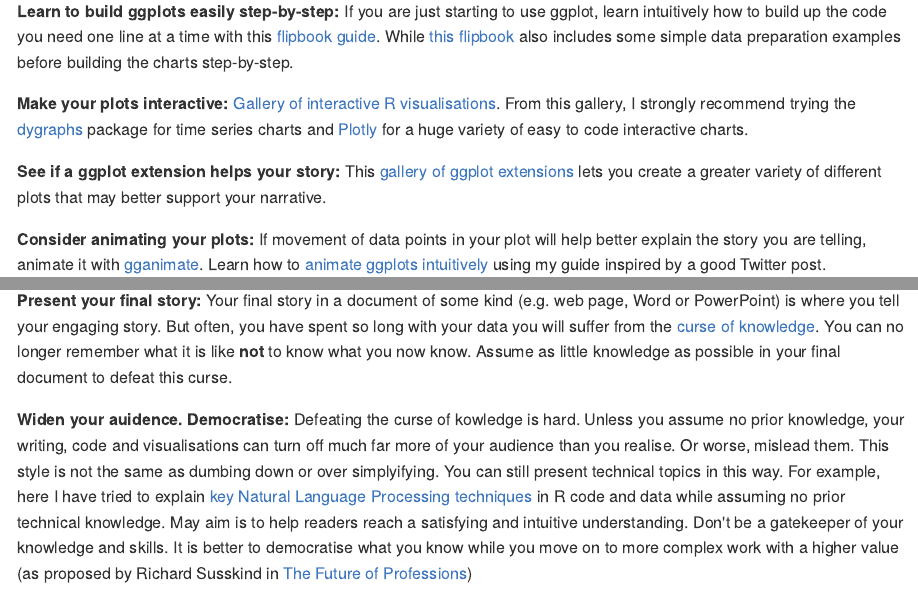
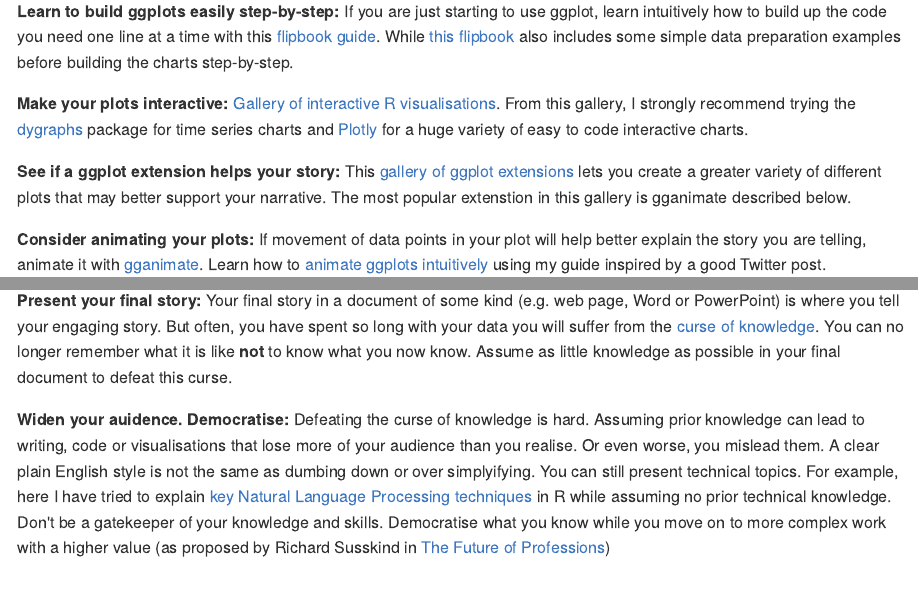
Before and after one commit to billster45/r-guides-and-galleries, an R Markdown document (README.Rmd): the page in a window 1100 px wide, from 1440 px down, and a second part further down, joined at a grey line. The pictures show the output file README.md that the author committed with the source, drawn offline in the style of GitHub.

Commit message:
improved text

```diff
--- a/README.Rmd
+++ b/README.Rmd
@@ -41,7 +41,7 @@ __Learn to build ggplots easily step-by-step:__ If you are just starting to use
 
 __Make your plots interactive:__ [Gallery of interactive R visualisations](http://gallery.htmlwidgets.org/). From this gallery, I strongly recommend trying the [dygraphs](http://rstudio.github.io/dygraphs/) package for time series charts and [Plotly](https://plot.ly/r/) for a huge variety of easy to code interactive charts.
 
-__See if a ggplot extension helps your story:__ This [gallery of ggplot extensions](https://www.ggplot2-exts.org/gallery/) lets you create a greater variety of different plots that may better support your narrative.
+__See if a ggplot extension helps your story:__ This [gallery of ggplot extensions](https://www.ggplot2-exts.org/gallery/) lets you create a greater variety of different plots that may better support your narrative. The most popular extenstion in this gallery is gganimate described below.
 
 __Consider animating your plots:__ If movement of data points in your plot will help better explain the story you are telling, animate it with [gganimate](https://github.com/billster45/gganimate-experiments/blob/master/README.md). Learn how to [animate ggplots intuitively](https://github.com/billster45/gganimate-experiments/blob/master/README.md) using my guide inspired by a good Twitter post.
 
@@ -114,4 +114,4 @@ cowplot::save_plot("./images/plot2by2.png", plot2by2,
 
 __Present your final story:__ Your final story in a document of some kind (e.g. web page, Word or PowerPoint) is where you tell your engaging story. But often, you have spent so long with your data you will suffer from the [curse of knowledge](https://en.wikipedia.org/wiki/The_Sense_of_Style#The_curse_of_knowledge). You can no longer remember what it is like __not__ to know what you now know. Assume as little knowledge as possible in your final document to defeat this curse.
 
-__Widen your auidence. Democratise:__ Defeating the curse of kowledge is hard. Unless you assume no prior knowledge, your writing, code and visualisations can turn off much far more of your audience than you realise. Or worse, mislead them. This style is not the same as dumbing down or over simplyifying. You can still present technical topics in this way. For example, here I have tried to explain [key Natural Language Processing techniques](https://github.com/billster45/NLP-Intuition/blob/master/README.md) in R code and data while assuming no prior technical knowledge. May aim is to help readers reach a satisfying and intuitive understanding. Don't be a gatekeeper of your knowledge and skills. It is better to democratise what you know while you move on to more complex work with a higher value (as proposed by Richard Susskind in [The Future of Professions](https://www.amazon.co.uk/dp/0198713398/))
+__Widen your auidence. Democratise:__ Defeating the curse of knowledge is hard. Assuming prior knowledge can lead to writing, code or visualisations that lose more of your audience than you realise. Or even worse, you mislead them. A clear plain English style is not the same as dumbing down or over simplyifying. You can still present technical topics. For example, here I have tried to explain [key Natural Language Processing techniques](https://github.com/billster45/NLP-Intuition/blob/master/README.md) in R while assuming no prior technical knowledge. Don't be a gatekeeper of your knowledge and skills. Democratise what you know while you move on to more complex work with a higher value (as proposed by Richard Susskind in [The Future of Professions](https://www.amazon.co.uk/dp/0198713398/))
```
Also changed, not shown: README.md.
